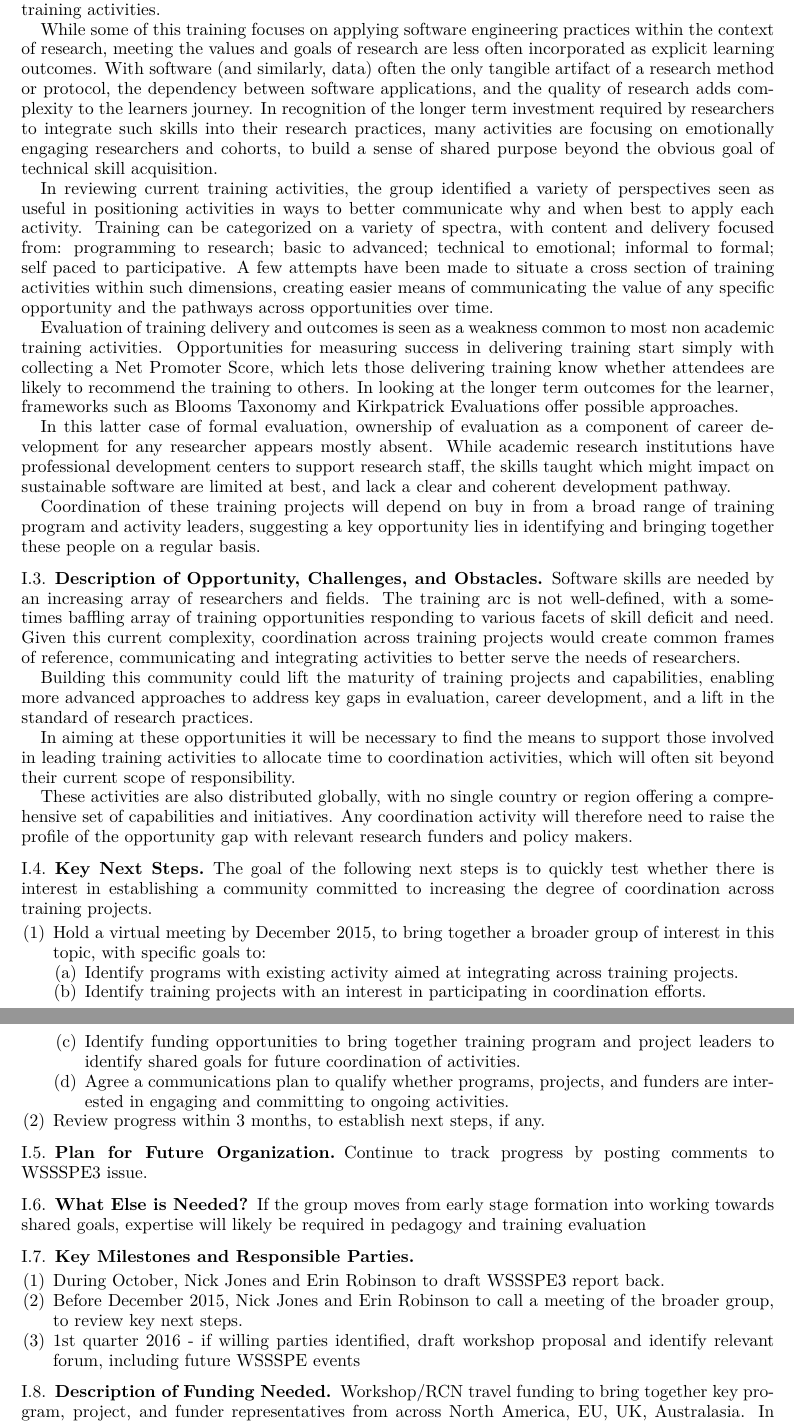
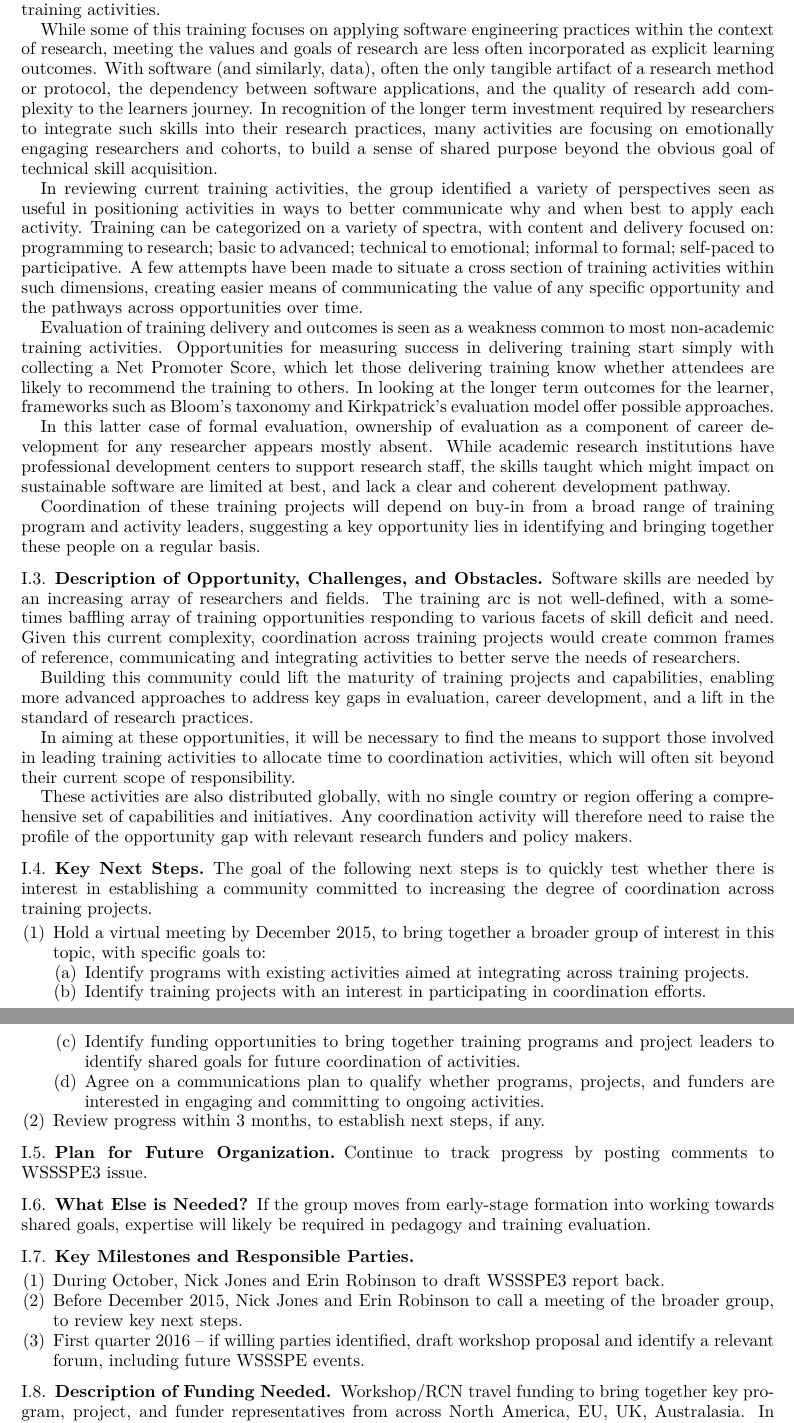
Before and after one commit to WSSSPE/meetings, a LaTeX paper (WSSSPE3/report/WSSSPE3_review.tex, which reads WSSSPE3/report/wg_appendix_training.tex): two parts of pages 31 and 32 of 38, joined at a grey line, cut so that both start at the same text. Compiled offline with pdfLaTeX.

Commit message:
Appendix I:  Minor changes.

```diff
--- a/WSSSPE3/report/wg_appendix_training.tex
+++ b/WSSSPE3/report/wg_appendix_training.tex
@@ -38,9 +38,9 @@ part contain requisite skills training activities.
 While some of this training focuses on applying software engineering practices
 within the context of research, meeting the values and goals of research are
 less often incorporated as explicit learning outcomes. With software (and
-similarly, data) often the only tangible artifact of a research method or
+similarly, data), often the only tangible artifact of a research method or
 protocol, the dependency between software applications, and the quality of
-research adds complexity to the learners journey. In recognition of the longer
+research add complexity to the learners journey. In recognition of the longer
 term investment required by researchers to integrate such skills into their
 research practices, many activities are focusing on emotionally engaging
 researchers and cohorts, to build a sense of shared purpose beyond the obvious
@@ -49,19 +49,19 @@ goal of technical skill acquisition.
 In reviewing current training activities, the group identified a variety of
 perspectives seen as useful in positioning activities in ways to better
 communicate why and when best to apply each activity. Training can be
-categorized on a variety of spectra, with content and delivery focused from:
+categorized on a variety of spectra, with content and delivery focused on:
 programming to research; basic to advanced; technical to emotional; informal to
-formal; self paced to participative. A few attempts have been made to situate a
+formal; self-paced to participative. A few attempts have been made to situate a
 cross section of training activities within such dimensions, creating easier
 means of communicating the value of any specific opportunity and the pathways
 across opportunities over time.
 
 Evaluation of training delivery and outcomes is seen as a weakness common to
-most non academic training activities. Opportunities for measuring success in
+most non-academic training activities. Opportunities for measuring success in
 delivering training start simply with collecting a Net Promoter Score, which
-lets those delivering training know whether attendees are likely to recommend
+let those delivering training know whether attendees are likely to recommend
 the training to others. In looking at the longer term outcomes for the learner,
-frameworks such as Blooms Taxonomy and Kirkpatrick Evaluations offer possible
+frameworks such as Bloom's taxonomy and Kirkpatrick's evaluation model offer possible
 approaches.
 
 In this latter case of formal evaluation, ownership of evaluation as a component
@@ -70,7 +70,7 @@ research institutions have professional development centers to support research
 staff, the skills taught which might impact on sustainable software are limited
 at best, and lack a clear and coherent development pathway.
 
-Coordination of these training projects will depend on buy in from a broad range
+Coordination of these training projects will depend on buy-in from a broad range
 of training program and activity leaders, suggesting a key opportunity lies in
 identifying and bringing together these people on a regular basis.
 
@@ -88,7 +88,7 @@ capabilities, enabling more advanced approaches to address key gaps in
 evaluation, career development, and a lift in the standard of research
 practices.
 
-In aiming at these opportunities it will be necessary to find the means to
+In aiming at these opportunities, it will be necessary to find the means to
 support those involved in leading training activities to allocate time to
 coordination activities, which will often sit beyond their current scope of
 responsibility.
@@ -111,16 +111,16 @@ of interest in this topic, with specific goals to:
 
 	\begin{enumerate}
 
-	\item Identify programs with existing activity aimed at integrating across
+	\item Identify programs with existing activities aimed at integrating across
 	training projects.
 
 	\item Identify training projects with an interest in participating in
 	coordination efforts.
 
-	\item Identify funding opportunities to bring together training program and
+	\item Identify funding opportunities to bring together training programs and
 	project leaders to identify shared goals for future coordination of activities.
 
-	\item Agree a communications plan to qualify whether programs, projects, and
+	\item Agree on a communications plan to qualify whether programs, projects, and
 	funders are interested in engaging and committing to ongoing activities.
 
 	\end{enumerate}
@@ -135,8 +135,8 @@ Continue to track progress by posting comments to WSSSPE3 issue.
 
 \subsection{What Else is Needed?}
 
-If the group moves from early stage formation into working towards shared goals,
-expertise will likely be required in pedagogy and training evaluation
+If the group moves from early-stage formation into working towards shared goals,
+expertise will likely be required in pedagogy and training evaluation.
 
 \subsection{Key Milestones and Responsible Parties}
 \begin{enumerate}
@@ -146,8 +146,8 @@ expertise will likely be required in pedagogy and training evaluation
 \item Before December 2015, Nick Jones and Erin Robinson to call a meeting of
 the broader group, to review key next steps.
 
-\item 1st quarter 2016 - if willing parties identified, draft workshop proposal
-and identify relevant forum, including future WSSSPE events
+\item First quarter 2016 -- if willing parties identified, draft workshop proposal
+and identify a relevant forum, including future WSSSPE events.
 
 \end{enumerate}
 
```
Also changed, not shown: WSSSPE3/report/wg_appendix_training.tex (6 more changed lines).
